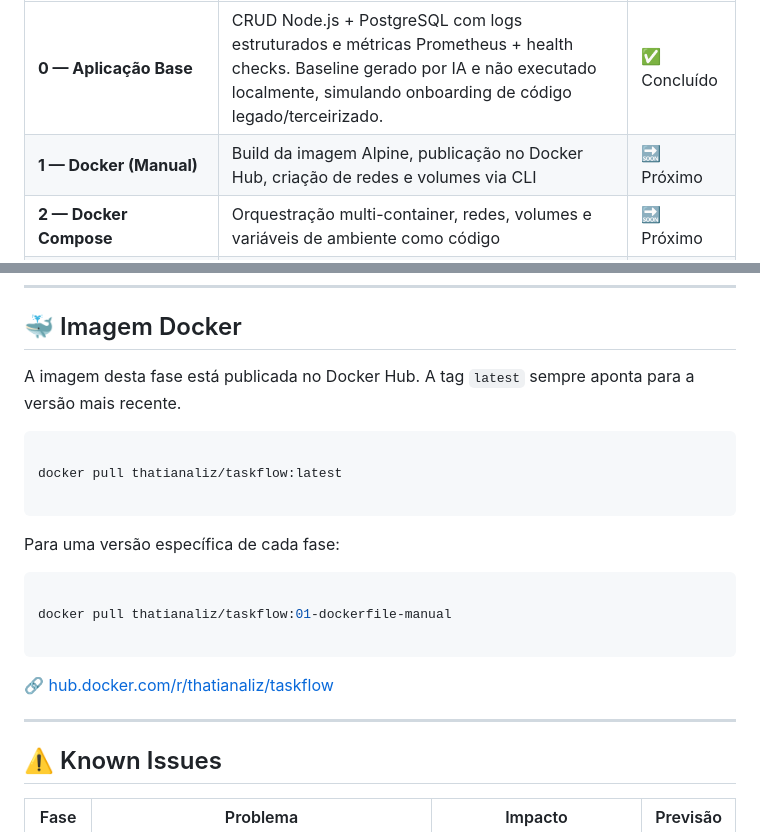
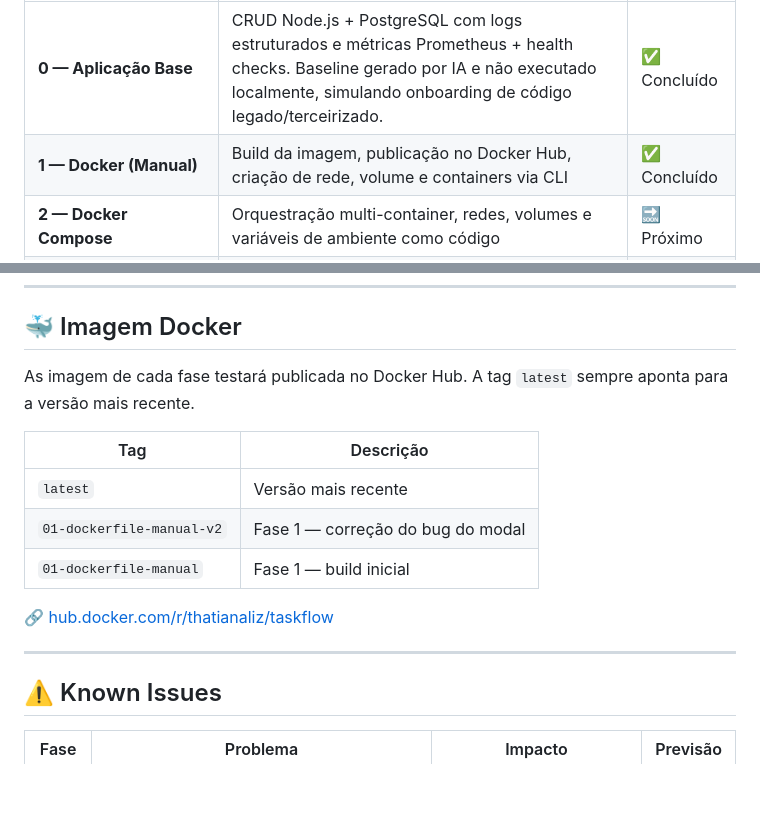
Before and after one commit to thatyliz/taskflow, a Markdown page: README.md, 2 parts joined by grey strips. Rendered like a GitHub page; blank space fills up the shorter version.

Commit message:
docs: update Roadmap for Evolution on README.d

````diff
--- a/README.md
+++ b/README.md
@@ -13,7 +13,7 @@ Cada fase constrói sobre a anterior, refletindo progressão real de conheciment
 | Fase | Foco | Status |
 |------|------|--------|
 | **0 — Aplicação Base** | CRUD Node.js + PostgreSQL com logs estruturados e métricas Prometheus + health checks. Baseline gerado por IA e não executado localmente, simulando onboarding de código legado/terceirizado. | ✅ Concluído |
-| **1 — Docker (Manual)** | Build da imagem Alpine, publicação no Docker Hub, criação de redes e volumes via CLI | 🔜 Próximo |
+| **1 — Docker (Manual)** | Build da imagem, publicação no Docker Hub, criação de rede, volume e containers via CLI | ✅ Concluído |
 | **2 — Docker Compose** | Orquestração multi-container, redes, volumes e variáveis de ambiente como código | 🔜 Próximo |
 | **3 — Kubernetes** | Deployments, Services, ConfigMaps, HPA, liveness e readiness probes | 🔜 Planejado |
 | **4 — GitHub Actions** | Pipeline CI/CD — build, push de imagem e deploy automatizado | 🔜 Planejado |
@@ -36,25 +36,21 @@ Cada fase constrói sobre a anterior, refletindo progressão real de conheciment
 
 ## 🐳 Imagem Docker
 
-A imagem desta fase está publicada no Docker Hub. A tag `latest` sempre aponta para a versão mais recente.
+As imagem de cada fase testará publicada no Docker Hub. A tag `latest` sempre aponta para a versão mais recente.
 
-```bash
 
-docker pull thatianaliz/taskflow:latest
-
-```
-
-Para uma versão específica de cada fase:
-
-```bash
-
-docker pull thatianaliz/taskflow:01-dockerfile-manual
-
-```
+| Tag | Descrição |
+|-----|-----------|
+| `latest` | Versão mais recente |
+| `01-dockerfile-manual-v2` | Fase 1 — correção do bug do modal |
+| `01-dockerfile-manual` | Fase 1 — build inicial |
 
 🔗 [hub.docker.com/r/thatianaliz/taskflow](https://hub.docker.com/repository/docker/thatianaliz/taskflow)
 
 ---
+
+
+
 
 ## ⚠️ Known Issues
 
````
